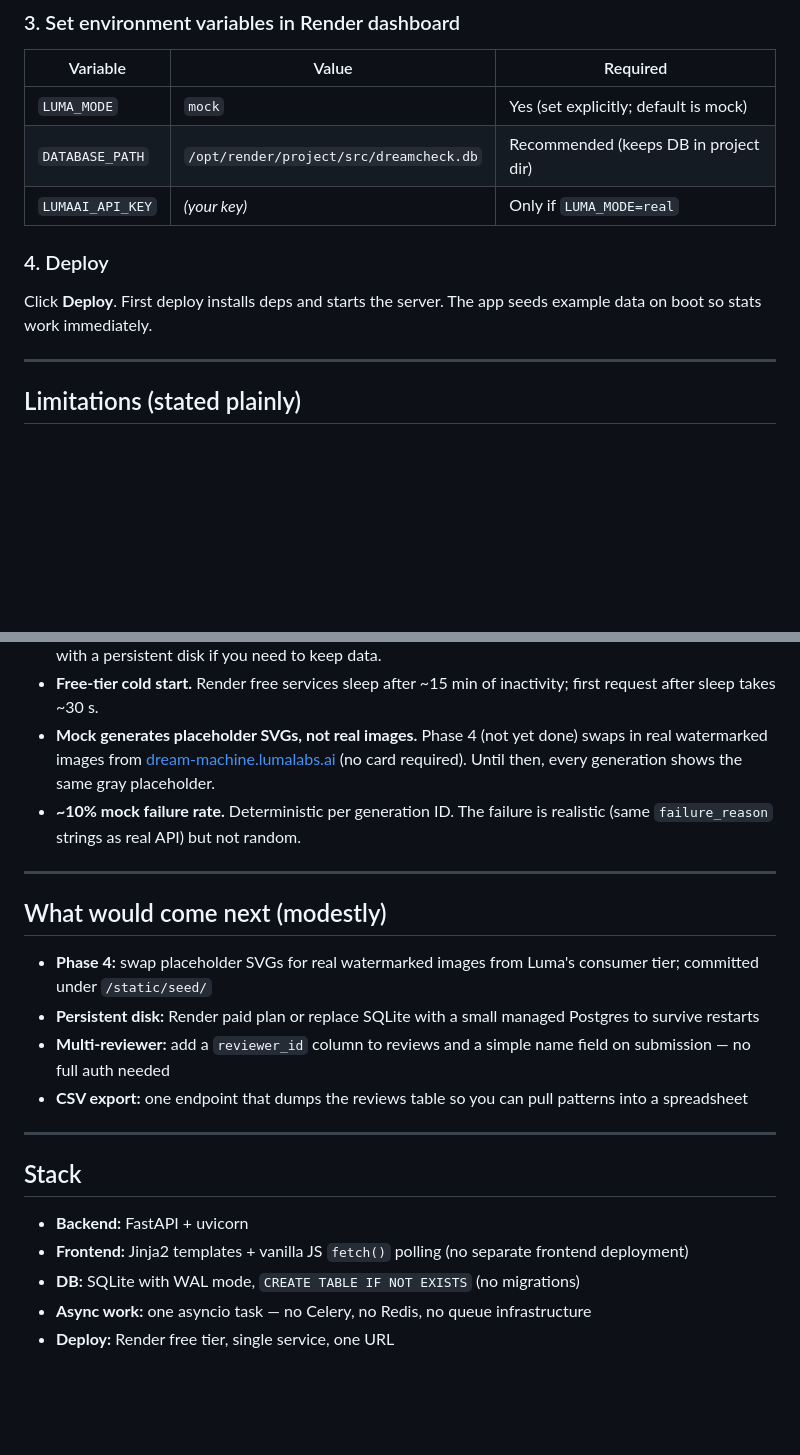
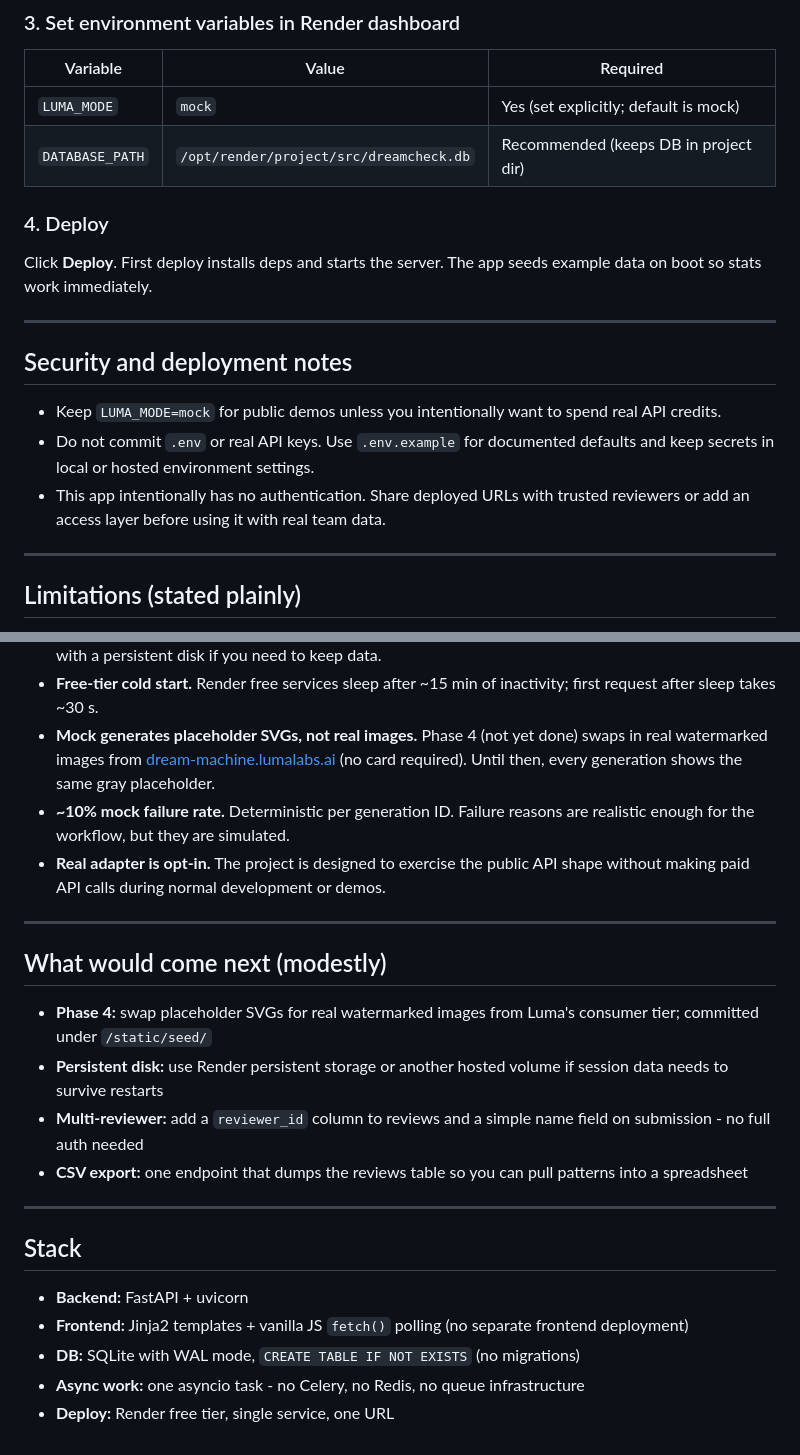
Before and after one commit to sakshampandey1901/Dreamcheck, a Markdown page: README.md, 2 parts joined by grey strips. GitHub-like rendering; blank space fills up the shorter version.

```diff
--- a/README.md
+++ b/README.md
@@ -80,11 +97,18 @@ Make sure your repo is on GitHub and the working tree is clean.
 |---|---|---|
 | `LUMA_MODE` | `mock` | Yes (set explicitly; default is mock) |
 | `DATABASE_PATH` | `/opt/render/project/src/dreamcheck.db` | Recommended (keeps DB in project dir) |
-| `LUMAAI_API_KEY` | *(your key)* | Only if `LUMA_MODE=real` |
 
 ### 4. Deploy
 
 Click **Deploy**. First deploy installs deps and starts the server. The app seeds example data on boot so stats work immediately.
+
+---
+
+## Security and deployment notes
+
+- Keep `LUMA_MODE=mock` for public demos unless you intentionally want to spend real API credits.
+- Do not commit `.env` or real API keys. Use `.env.example` for documented defaults and keep secrets in local or hosted environment settings.
+- This app intentionally has no authentication. Share deployed URLs with trusted reviewers or add an access layer before using it with real team data.
 
 ---
 
@@ -94,15 +118,16 @@ Click **Deploy**. First deploy installs deps and starts the server. The app seed
 - **Ephemeral disk on Render free tier.** SQLite is wiped on each restart. The seed-on-boot mechanism makes the app self-healing for demos, but real QA data from sessions is lost. Use a paid Render plan with a persistent disk if you need to keep data.
 - **Free-tier cold start.** Render free services sleep after ~15 min of inactivity; first request after sleep takes ~30 s.
 - **Mock generates placeholder SVGs, not real images.** Phase 4 (not yet done) swaps in real watermarked images from [dream-machine.lumalabs.ai](https://dream-machine.lumalabs.ai) (no card required). Until then, every generation shows the same gray placeholder.
-- **~10% mock failure rate.** Deterministic per generation ID. The failure is realistic (same `failure_reason` strings as real API) but not random.
+- **~10% mock failure rate.** Deterministic per generation ID. Failure reasons are realistic enough for the workflow, but they are simulated.
+- **Real adapter is opt-in.** The project is designed to exercise the public API shape without making paid API calls during normal development or demos.
 
 ---
 
 ## What would come next (modestly)
 
 - **Phase 4:** swap placeholder SVGs for real watermarked images from Luma's consumer tier; committed under `/static/seed/`
-- **Persistent disk:** Render paid plan or replace SQLite with a small managed Postgres to survive restarts
-- **Multi-reviewer:** add a `reviewer_id` column to reviews and a simple name field on submission — no full auth needed
+- **Persistent disk:** use Render persistent storage or another hosted volume if session data needs to survive restarts
+- **Multi-reviewer:** add a `reviewer_id` column to reviews and a simple name field on submission - no full auth needed
 - **CSV export:** one endpoint that dumps the reviews table so you can pull patterns into a spreadsheet
 
 ---
@@ -112,5 +137,5 @@ Click **Deploy**. First deploy installs deps and starts the server. The app seed
 - **Backend:** FastAPI + uvicorn
 - **Frontend:** Jinja2 templates + vanilla JS `fetch()` polling (no separate frontend deployment)
 - **DB:** SQLite with WAL mode, `CREATE TABLE IF NOT EXISTS` (no migrations)
-- **Async work:** one asyncio task — no Celery, no Redis, no queue infrastructure
+- **Async work:** one asyncio task - no Celery, no Redis, no queue infrastructure
 - **Deploy:** Render free tier, single service, one URL
```
Also changed, not shown: other parts of README.md (+36 -19 lines).
